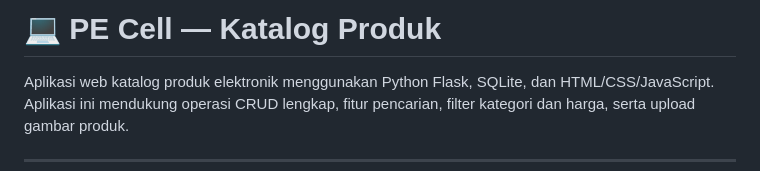
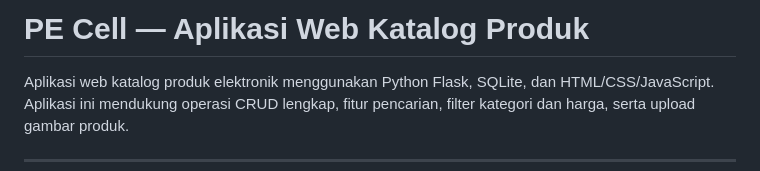
Before and after one commit to FirzaYudistira24/THT_SE, a Markdown page: README.md, the part around the change. Rendered like a GitHub page.

Commit message:
Ganti: Deskripsi Readme.md

```diff
--- a/README.md
+++ b/README.md
@@ -1,4 +1,4 @@
-# 💻 PE Cell — Katalog Produk
+# PE Cell — Aplikasi Web Katalog Produk
 
 Aplikasi web katalog produk elektronik menggunakan Python Flask, SQLite, dan HTML/CSS/JavaScript.
 Aplikasi ini mendukung operasi CRUD lengkap, fitur pencarian, filter kategori dan harga, serta upload gambar produk.
```
